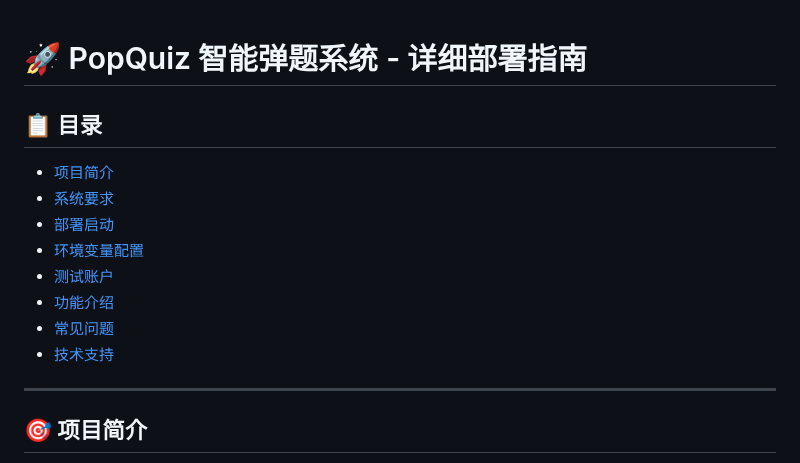
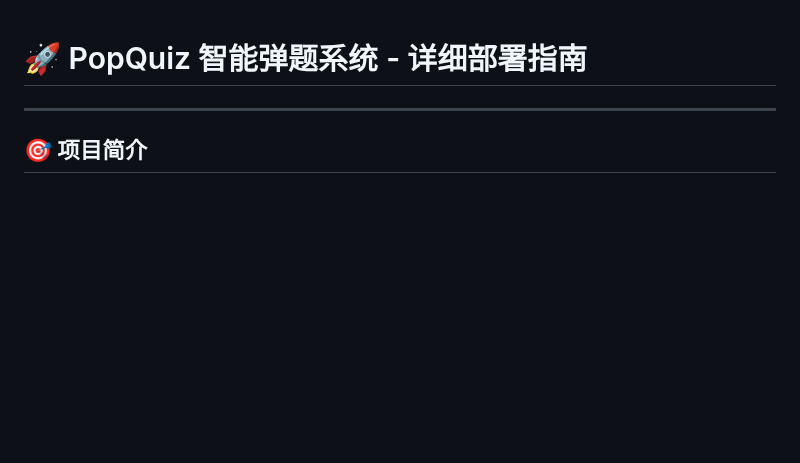
Before and after one commit to TeamCvOriented/PQ-Project, a Markdown page: SETUP.md, the part around the change. Drawn GitHub-style; blank space fills up the shorter version.

```diff
--- a/SETUP.md
+++ b/SETUP.md
@@ -1,15 +1,4 @@
 # 🚀 PopQuiz 智能弹题系统 - 详细部署指南
-
-## 📋 目录
-- [项目简介](#项目简介)
-- [系统要求](#系统要求)
-- [部署启动](#部署启动)
-- [环境变量配置](#环境变量配置)
-- [测试账户](#测试账户)
-- [功能介绍](#功能介绍)
-- [常见问题](#常见问题)
-- [技术支持](#技术支持)
-
 ---
 
 ## 🎯 项目简介
```
